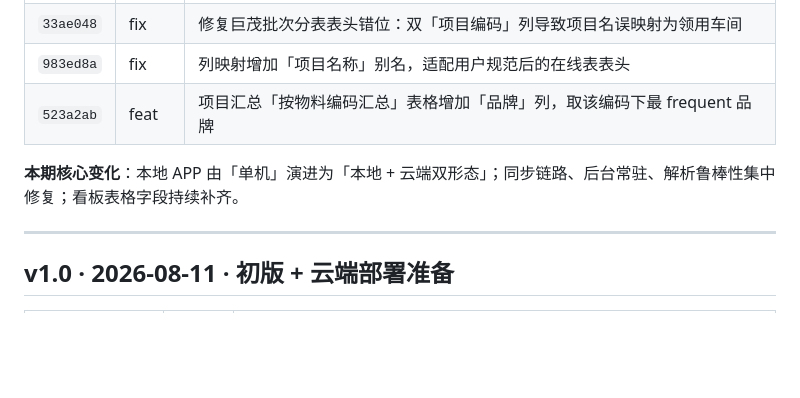
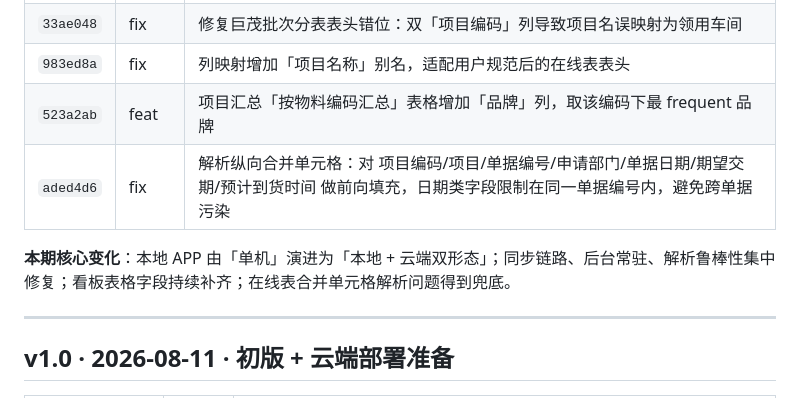
Before and after one commit to lol3235/shortage-app, a Markdown page: docs/CHANGELOG.md, the part around the change. Rendered like a GitHub page; blank space fills up the shorter version.

Commit message:
docs: 同步纵向合并单元格解析规则到 PRD/CHANGELOG

```diff
--- a/docs/CHANGELOG.md
+++ b/docs/CHANGELOG.md
@@ -17,8 +17,9 @@
 | `33ae048` | fix | 修复巨茂批次分表表头错位：双「项目编码」列导致项目名误映射为领用车间 |
 | `983ed8a` | fix | 列映射增加「项目名称」别名，适配用户规范后的在线表表头 |
 | `523a2ab` | feat | 项目汇总「按物料编码汇总」表格增加「品牌」列，取该编码下最 frequent 品牌 |
+| `aded4d6` | fix | 解析纵向合并单元格：对 项目编码/项目/单据编号/申请部门/单据日期/期望交期/预计到货时间 做前向填充，日期类字段限制在同一单据编号内，避免跨单据污染 |
 
-**本期核心变化**：本地 APP 由「单机」演进为「本地 + 云端双形态」；同步链路、后台常驻、解析鲁棒性集中修复；看板表格字段持续补齐。
+**本期核心变化**：本地 APP 由「单机」演进为「本地 + 云端双形态」；同步链路、后台常驻、解析鲁棒性集中修复；看板表格字段持续补齐；在线表合并单元格解析问题得到兜底。
 
 ---
 
```
Also changed, not shown: docs/PRD.md (+1 -0 lines).
